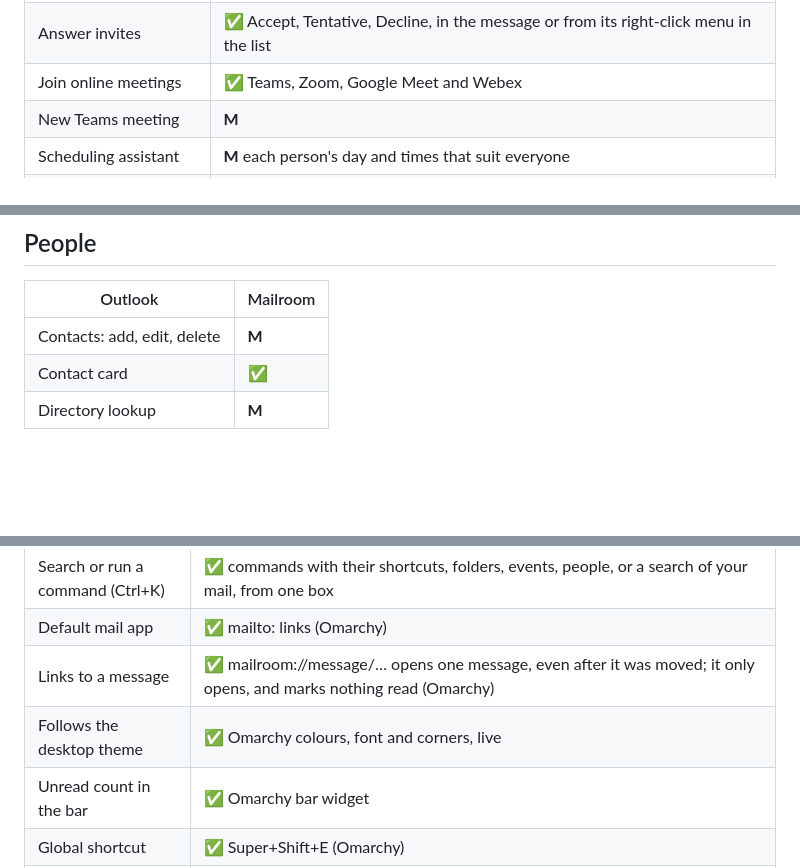
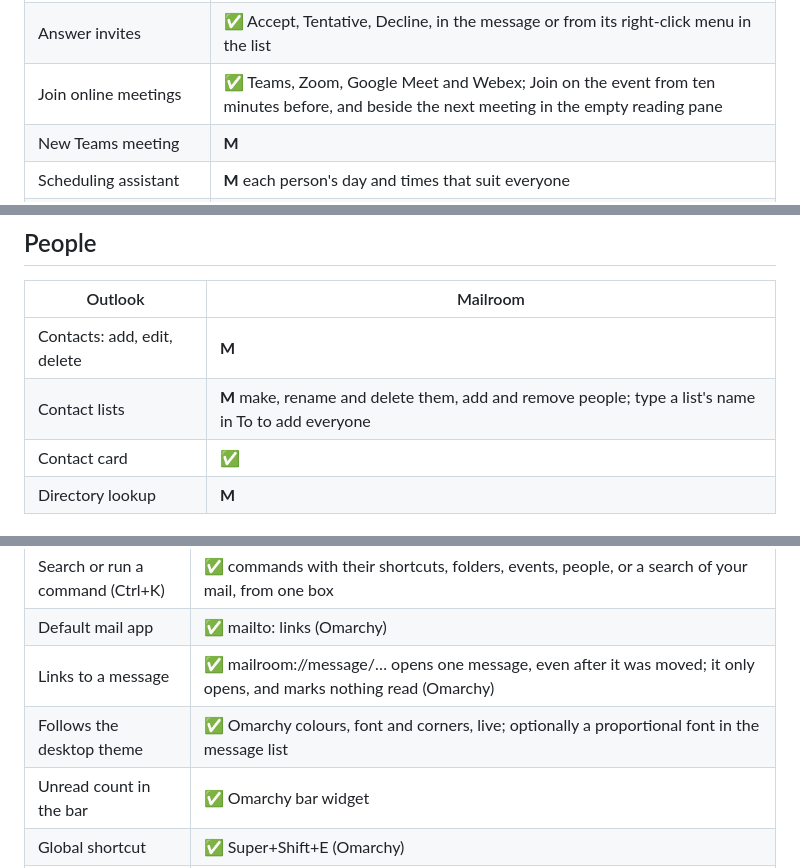
Before and after one commit to jonspinks/mailroom, a Markdown page: FEATURES.md, 3 parts joined by grey strips. GitHub-like rendering; blank space fills up the shorter version.

```diff
--- a/FEATURES.md
+++ b/FEATURES.md
@@ -103,7 +107,7 @@ compares them with this list, and opens an issue for anything new.
 | Recurring events and exceptions | ✅ this event, this and following, or all |
 | Drag to move | ✅ timed events to another time or day; all-day chips to another day; any event in Month; an event over several days moves as a whole; a repeating one asks this event or the series |
 | Answer invites | ✅ Accept, Tentative, Decline, in the message or from its right-click menu in the list |
-| Join online meetings | ✅ Teams, Zoom, Google Meet and Webex |
+| Join online meetings | ✅ Teams, Zoom, Google Meet and Webex; Join on the event from ten minutes before, and beside the next meeting in the empty reading pane |
 | New Teams meeting | **M** |
 | Scheduling assistant | **M** each person's day and times that suit everyone |
 | Reminders | ✅ desktop notifications |
@@ -115,6 +119,7 @@ compares them with this list, and opens an issue for anything new.
 | Outlook | Mailroom |
 |---|---|
 | Contacts: add, edit, delete | **M** |
+| Contact lists | **M** make, rename and delete them, add and remove people; type a list's name in To to add everyone |
 | Contact card | ✅ |
 | Directory lookup | **M** |
 
@@ -129,7 +134,7 @@ compares them with this list, and opens an issue for anything new.
 | Search or run a command (Ctrl+K) | ✅ commands with their shortcuts, folders, events, people, or a search of your mail, from one box |
 | Default mail app | ✅ mailto: links (Omarchy) |
 | Links to a message | ✅ mailroom://message/… opens one message, even after it was moved; it only opens, and marks nothing read (Omarchy) |
-| Follows the desktop theme | ✅ Omarchy colours, font and corners, live |
+| Follows the desktop theme | ✅ Omarchy colours, font and corners, live; optionally a proportional font in the message list |
 | Unread count in the bar | ✅ Omarchy bar widget |
 | Global shortcut | ✅ Super+Shift+E (Omarchy) |
 | Tray icon | ✅ |
```
Also changed, not shown: other parts of FEATURES.md (+11 -7 lines), README.md (+13 -2 lines), screenshots/5-omarchy.png, 7 other files.
